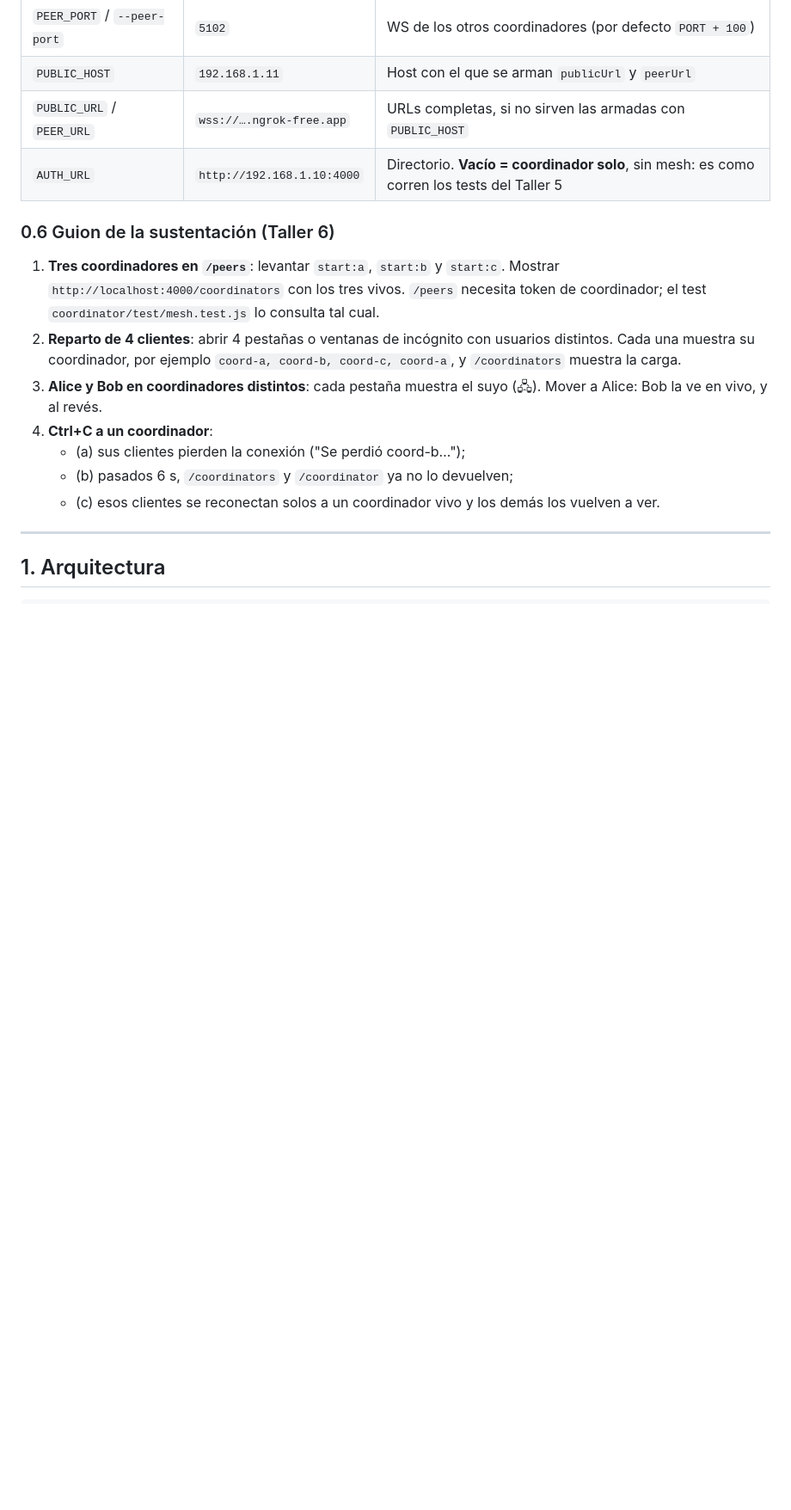
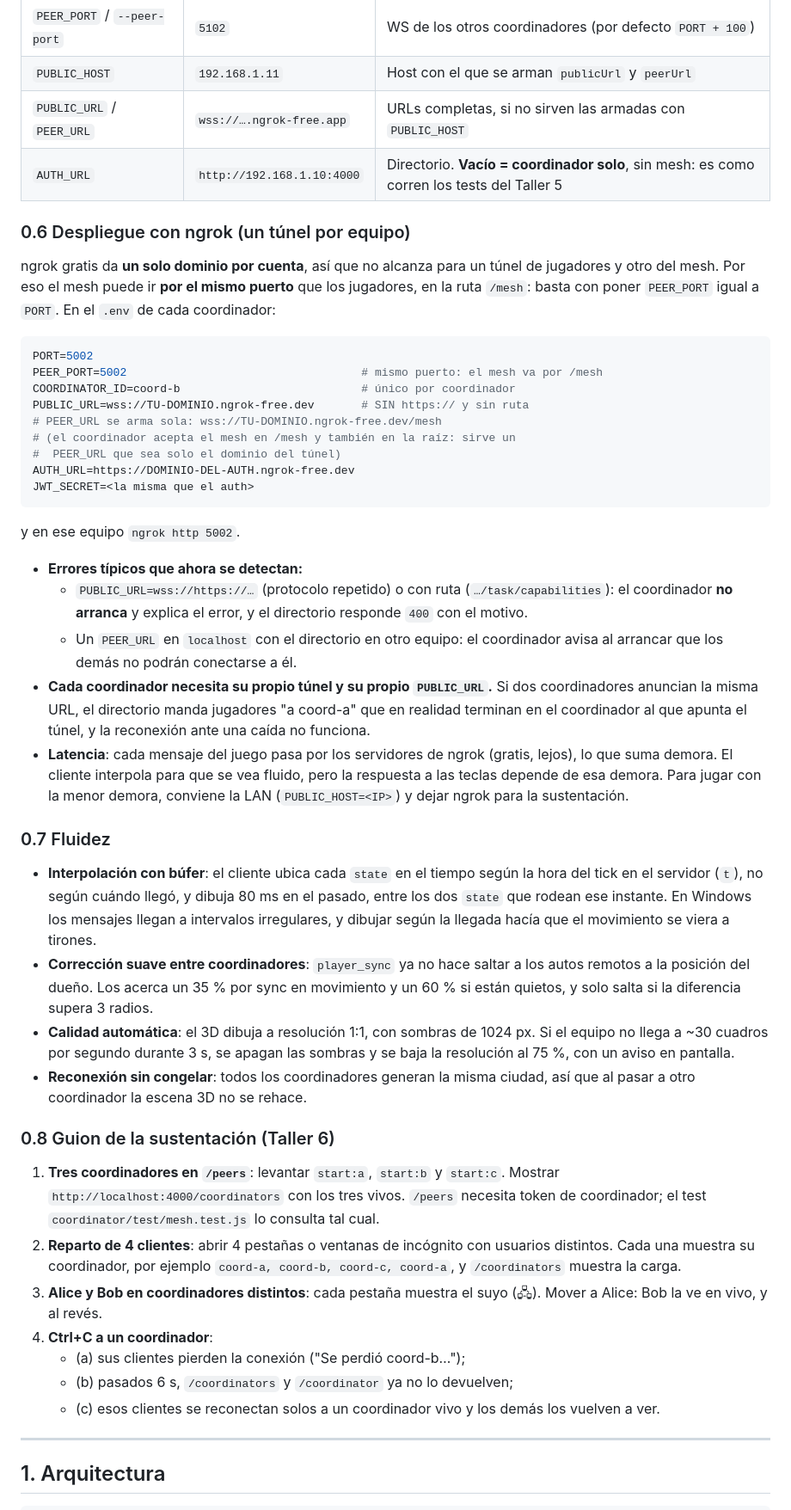
Before and after one commit to AndresPlazas10/SSD_TALLER_4, a Markdown page: README.md, the part around one of its changes. Shown at 86% size. Drawn GitHub-style; blank space fills up the shorter version.

Commit message:
README: despliegue con ngrok (un tunel por coordinador) y fluidez

````diff
--- a/README.md
+++ b/README.md
@@ -121,7 +123,38 @@ En **equipos distintos**, cada coordinador usa en su `.env` `COORDINATOR_ID` (ú
 | `PUBLIC_URL` / `PEER_URL` | `wss://….ngrok-free.app` | URLs completas, si no sirven las armadas con `PUBLIC_HOST` |
 | `AUTH_URL` | `http://192.168.1.10:4000` | Directorio. **Vacío = coordinador solo**, sin mesh: es como corren los tests del Taller 5 |
 
-### 0.6 Guion de la sustentación (Taller 6)
+### 0.6 Despliegue con ngrok (un túnel por equipo)
+
+ngrok gratis da **un solo dominio por cuenta**, así que no alcanza para un túnel de jugadores y otro del mesh. Por eso el mesh puede ir **por el mismo puerto** que los jugadores, en la ruta `/mesh`: basta con poner `PEER_PORT` igual a `PORT`. En el `.env` de cada coordinador:
+
+```bash
+PORT=5002
+PEER_PORT=5002                                   # mismo puerto: el mesh va por /mesh
+COORDINATOR_ID=coord-b                           # único por coordinador
+PUBLIC_URL=wss://TU-DOMINIO.ngrok-free.dev       # SIN https:// y sin ruta
+# PEER_URL se arma sola: wss://TU-DOMINIO.ngrok-free.dev/mesh
+# (el coordinador acepta el mesh en /mesh y también en la raíz: sirve un
+#  PEER_URL que sea solo el dominio del túnel)
+AUTH_URL=https://DOMINIO-DEL-AUTH.ngrok-free.dev
+JWT_SECRET=<la misma que el auth>
+```
+
+y en ese equipo `ngrok http 5002`.
+
+- **Errores típicos que ahora se detectan:**
+  - `PUBLIC_URL=wss://https://…` (protocolo repetido) o con ruta (`…/task/capabilities`): el coordinador **no arranca** y explica el error, y el directorio responde `400` con el motivo.
+  - Un `PEER_URL` en `localhost` con el directorio en otro equipo: el coordinador avisa al arrancar que los demás no podrán conectarse a él.
+- **Cada coordinador necesita su propio túnel y su propio `PUBLIC_URL`.** Si dos coordinadores anuncian la misma URL, el directorio manda jugadores "a coord-a" que en realidad terminan en el coordinador al que apunta el túnel, y la reconexión ante una caída no funciona.
+- **Latencia**: cada mensaje del juego pasa por los servidores de ngrok (gratis, lejos), lo que suma demora. El cliente interpola para que se vea fluido, pero la respuesta a las teclas depende de esa demora. Para jugar con la menor demora, conviene la LAN (`PUBLIC_HOST=<IP>`) y dejar ngrok para la sustentación.
+
+### 0.7 Fluidez
+
+- **Interpolación con búfer**: el cliente ubica cada `state` en el tiempo según la hora del tick en el servidor (`t`), no según cuándo llegó, y dibuja 80 ms en el pasado, entre los dos `state` que rodean ese instante. En Windows los mensajes llegan a intervalos irregulares, y dibujar según la llegada hacía que el movimiento se viera a tirones.
+- **Corrección suave entre coordinadores**: `player_sync` ya no hace saltar a los autos remotos a la posición del dueño. Los acerca un 35 % por sync en movimiento y un 60 % si están quietos, y solo salta si la diferencia supera 3 radios.
+- **Calidad automática**: el 3D dibuja a resolución 1:1, con sombras de 1024 px. Si el equipo no llega a ~30 cuadros por segundo durante 3 s, se apagan las sombras y se baja la resolución al 75 %, con un aviso en pantalla.
+- **Reconexión sin congelar**: todos los coordinadores generan la misma ciudad, así que al pasar a otro coordinador la escena 3D no se rehace.
+
+### 0.8 Guion de la sustentación (Taller 6)
 
 1. **Tres coordinadores en `/peers`**: levantar `start:a`, `start:b` y `start:c`. Mostrar `http://localhost:4000/coordinators` con los tres vivos. `/peers` necesita token de coordinador; el test `coordinator/test/mesh.test.js` lo consulta tal cual.
 2. **Reparto de 4 clientes**: abrir 4 pestañas o ventanas de incógnito con usuarios distintos. Cada una muestra su coordinador, por ejemplo `coord-a, coord-b, coord-c, coord-a`, y `/coordinators` muestra la carga.
````
Also changed, not shown: other parts of README.md (+6 -4 lines).
